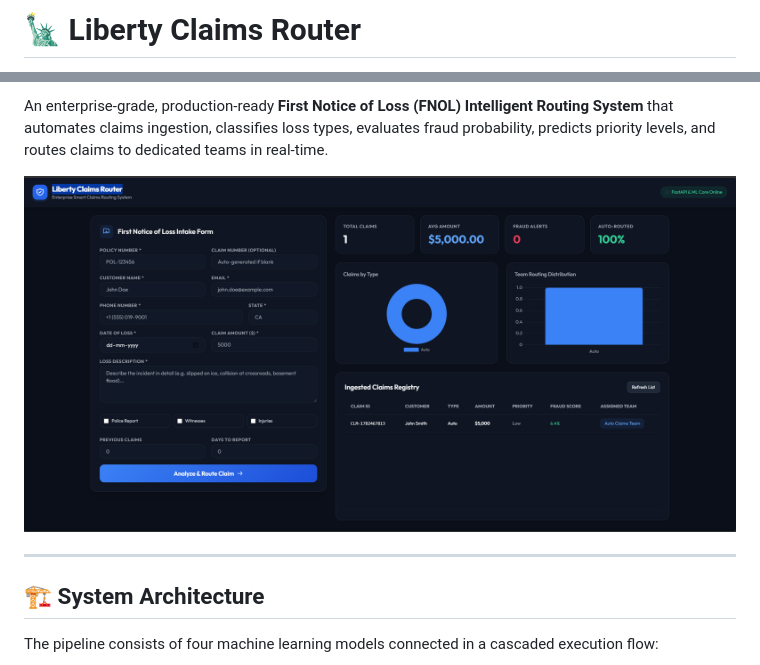
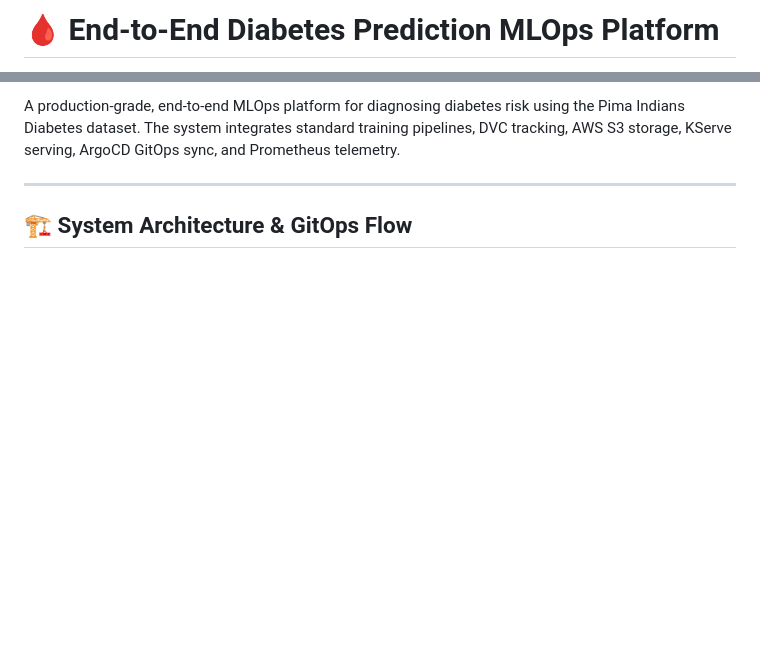
Before and after one commit to bittush8789/liberty-claims-router-mlops, a Markdown page: README.md, 2 parts joined by grey strips. Rendered like a GitHub page; blank space fills up the shorter version.

````diff
--- a/README.md
+++ b/README.md
@@ -1,2 +1,2 @@
-# 🗽 Liberty Claims Router
+# 🩸 End-to-End Diabetes Prediction MLOps Platform
 
@@ -7,13 +7,9 @@
 
-An enterprise-grade, production-ready **First Notice of Loss (FNOL) Intelligent Routing System** that automates claims ingestion, classifies loss types, evaluates fraud probability, predicts priority levels, and routes claims to dedicated teams in real-time.
-
-![Liberty Claims Router Dashboard](photo/image.png)
+A production-grade, end-to-end MLOps platform for diagnosing diabetes risk using the Pima Indians Diabetes dataset. The system integrates standard training pipelines, DVC tracking, AWS S3 storage, KServe serving, ArgoCD GitOps sync, and Prometheus telemetry.
 
 ---
 
-## 🏗️ System Architecture
-
-The pipeline consists of four machine learning models connected in a cascaded execution flow:
+## 🏗️ System Architecture & GitOps Flow
 
 ```mermaid
 flowchart TD
````
Also changed, not shown: other parts of README.md (+139 -105 lines).
